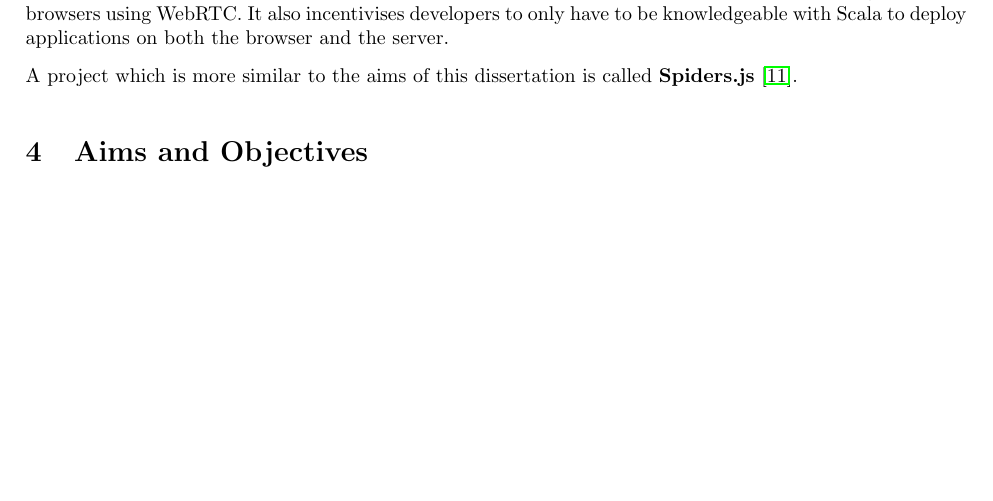
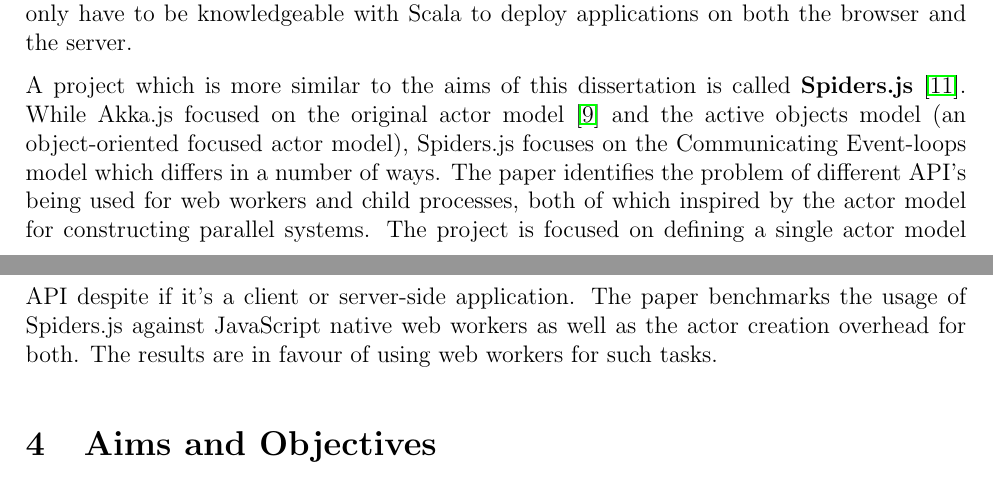
Before and after one commit to Android2771/actors-fyp, a LaTeX document (progress-report/report.tex): part of page 4 of 6 before the commit and two parts of pages 4 and 5 of 8 after it, the two joined at a grey line, cut so that both start at the same text, the shorter picture padded with empty space. Compiled offline with pdfLaTeX.

Commit message:
Finished literature review section

```diff
--- a/progress-report/report.tex
+++ b/progress-report/report.tex
@@ -1,4 +1,4 @@
-\documentclass{report}
+\documentclass[12pt]{report}
 \usepackage{blindtext}
 \usepackage{multicol}
 \usepackage[left=2.5cm,right=2.5cm,top=2cm,bottom=2cm]{geometry}
@@ -74,7 +75,7 @@ Thanks to user contributions, a number of NPM packages are available to bring th
 
 A notable project called \textbf{Akka.js}~\cite{stivan2015akka} allows developers to cross-compile Akka to JavaScript browsers and server-side runtimes. This framework allows developers to build distributed applications through separate browsers using WebRTC. It also incentivises developers to only have to be knowledgeable with Scala to deploy applications on both the browser and the server.
 
-A project which is more similar to the aims of this dissertation is called \textbf{Spiders.js}~\cite{spidersjs}.
+A project which is more similar to the aims of this dissertation is called \textbf{Spiders.js}~\cite{spidersjs}. While Akka.js focused on the original actor model~\cite{agha1985actors} and the active objects model (an object-oriented focused actor model), Spiders.js focuses on the Communicating Event-loops model which differs in a number of ways. The paper identifies the problem of different API's being used for web workers and child processes, both of which inspired by the actor model for constructing parallel systems. The project is focused on defining a single actor model API despite if it's a client or server-side application. The paper benchmarks the usage of Spiders.js against JavaScript native web workers as well as the actor creation overhead for both. The results are in favour of using web workers for such tasks.
 \section{Aims and Objectives}
 The framework will provide operations which will enable the programmer to easily set up actors and the communication between them. Such operations will allow the programmer to create, terminate, and send messages to actors. Internally the framework will handle the distributed communication between actors as well as the isolation of actor states. Such actors may be running locally or remotely on other devices. The framework will allow the programmer to use a facility such as WebSockets to pass messages through the web to communicate with the remote actors. The mode of communication will be tailored depending on the location of the two communicating actors to optimise the speed of message delivery. The framework will also handle the blocking and scheduling of actors during runtime, determining which actors will run at any point in time. Measures will be taken to ensure fairness between the running concurrent actors.
 
```
Also changed, not shown: progress-report/report.tex (2 more changed lines).
